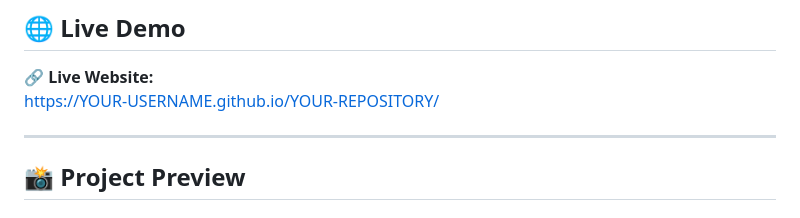
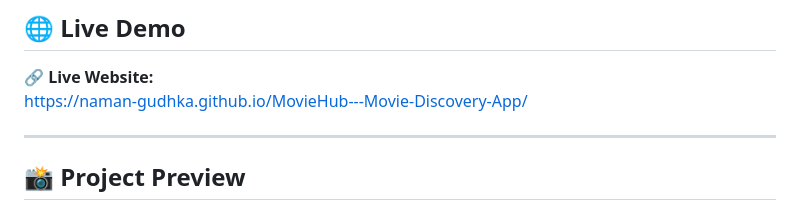
Before and after one commit to naman-gudhka/MovieHub---Movie-Discovery-App, a Markdown page: README.md, the part around the change. Rendered like a GitHub page.

```diff
--- a/README.md
+++ b/README.md
@@ -11,7 +11,7 @@ The application uses the **TMDB API** to retrieve movie information and poster i
 ## 🌐 Live Demo
 
 🔗 **Live Website:**
-https://YOUR-USERNAME.github.io/YOUR-REPOSITORY/
+https://naman-gudhka.github.io/MovieHub---Movie-Discovery-App/
 
 ---
 
```
